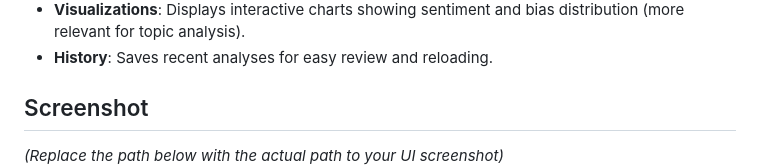
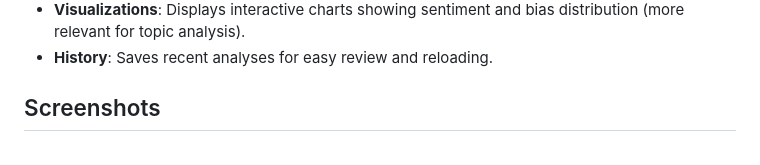
Before and after one commit to JakobKauffmann/nlp-capstone, a Markdown page: README.md, the part around the change. GitHub-like rendering.

```diff
--- a/README.md
+++ b/README.md
@@ -27,9 +27,8 @@ The application outputs the following for the analyzed text:
 * **Visualizations**: Displays interactive charts showing sentiment and bias distribution (more relevant for topic analysis).
 * **History**: Saves recent analyses for easy review and reloading.
 
-## Screenshot
+## Screenshots
 
-*(Replace the path below with the actual path to your UI screenshot)*
 ![UI Screenshot](docs/screenshot.png)
 
 ## Models Used
```
